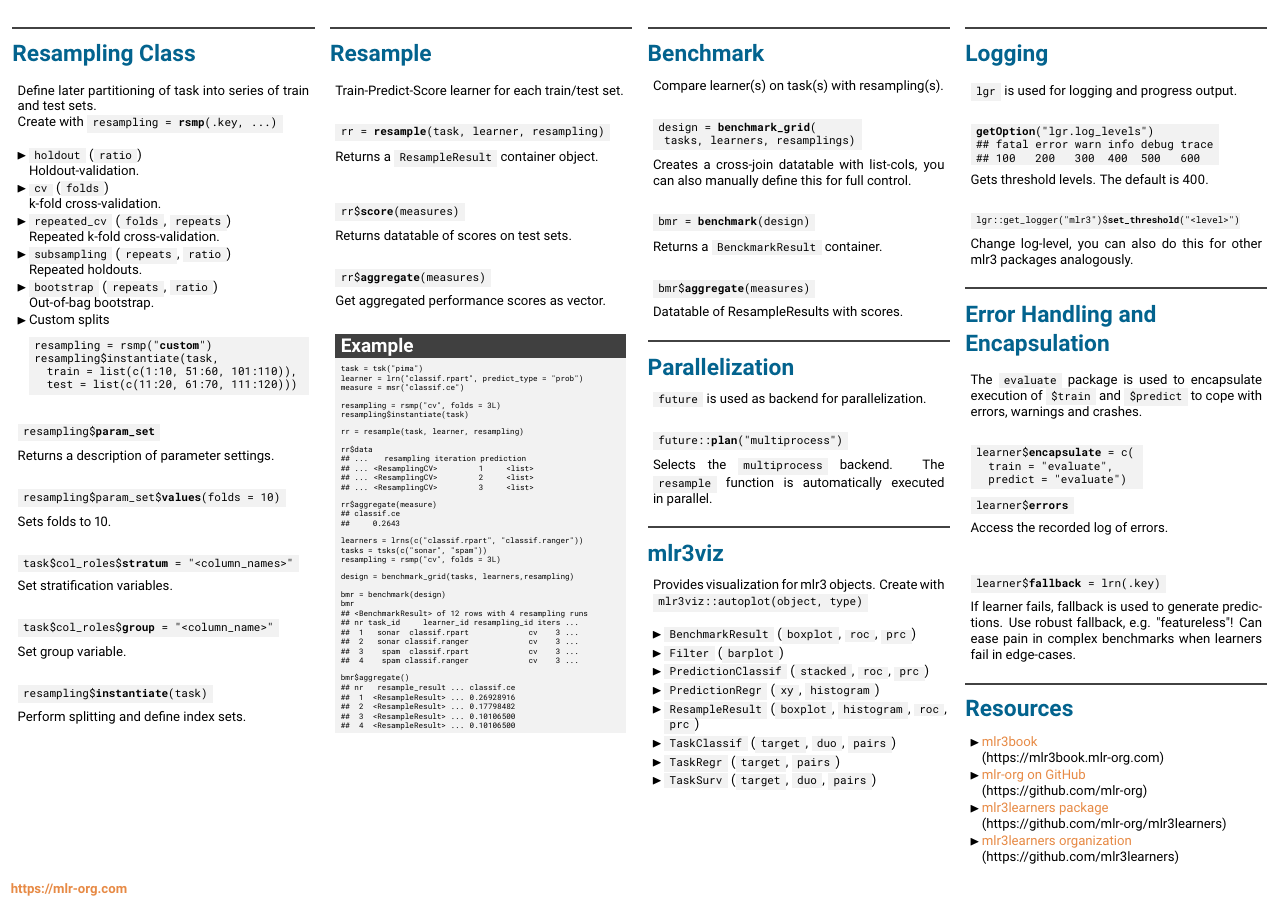
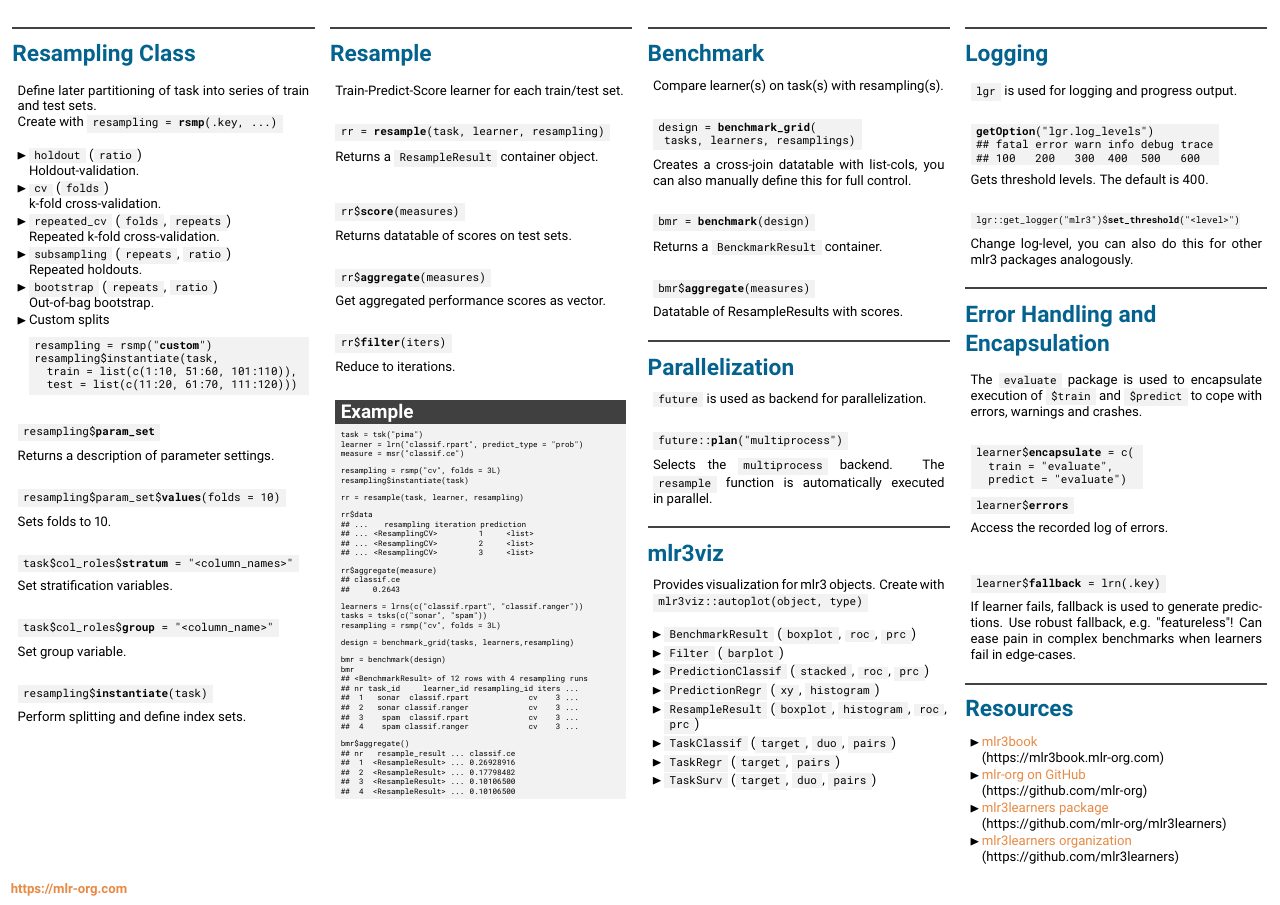
Before and after one commit to mlr-org/mlr3cheatsheets, a LaTeX poster (mlr3/mlr3cheatsheet.tex): page 2 of 2. Compiled offline with pdfLaTeX.

Commit message:
mlr3basic add rr filter

```diff
--- a/mlr3/mlr3cheatsheet.tex
+++ b/mlr3/mlr3cheatsheet.tex
@@ -412,6 +412,11 @@
 							\end{codebox}
 						    Get aggregated performance scores as vector.
 							\\
+							\begin{codebox}
+								rr\$\textbf{filter}(iters)
+							\end{codebox}
+							Reduce to iterations.
+							\\
 							\begin{codeboxexample}
 								\scriptsize{
 									task = tsk("pima")\\
```
